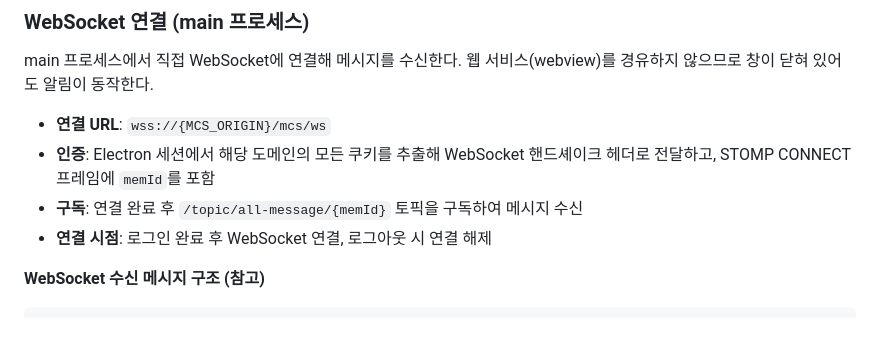
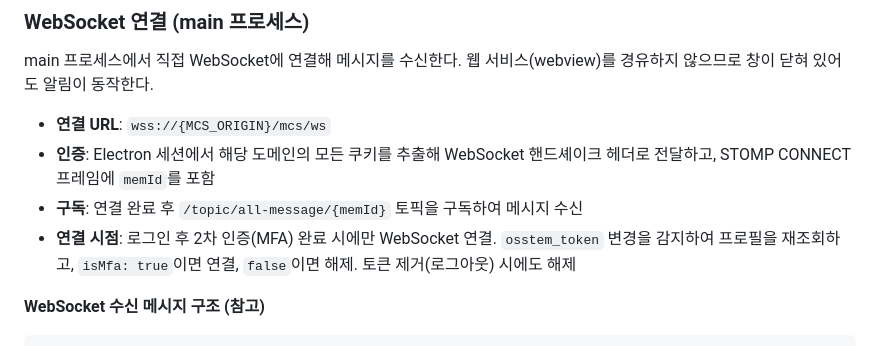
Before and after one commit to SungGyunKim/oss-app, a Markdown page: docs/plan.md, the part around the change. Rendered like a GitHub page.

Commit message:
WebSocket 토큰 제거 시 해제 추가 및 plan.md MFA 연결 조건 반영

```diff
--- a/docs/plan.md
+++ b/docs/plan.md
@@ -357,7 +357,7 @@ main 프로세스에서 직접 WebSocket에 연결해 메시지를 수신한다.
 - **연결 URL**: `wss://{MCS_ORIGIN}/mcs/ws`
 - **인증**: Electron 세션에서 해당 도메인의 모든 쿠키를 추출해 WebSocket 핸드셰이크 헤더로 전달하고, STOMP CONNECT 프레임에 `memId`를 포함
 - **구독**: 연결 완료 후 `/topic/all-message/{memId}` 토픽을 구독하여 메시지 수신
-- **연결 시점**: 로그인 완료 후 WebSocket 연결, 로그아웃 시 연결 해제
+- **연결 시점**: 로그인 후 2차 인증(MFA) 완료 시에만 WebSocket 연결. `osstem_token` 변경을 감지하여 프로필을 재조회하고, `isMfa: true`이면 연결, `false`이면 해제. 토큰 제거(로그아웃) 시에도 해제
 
 **WebSocket 수신 메시지 구조 (참고)**
 
```
